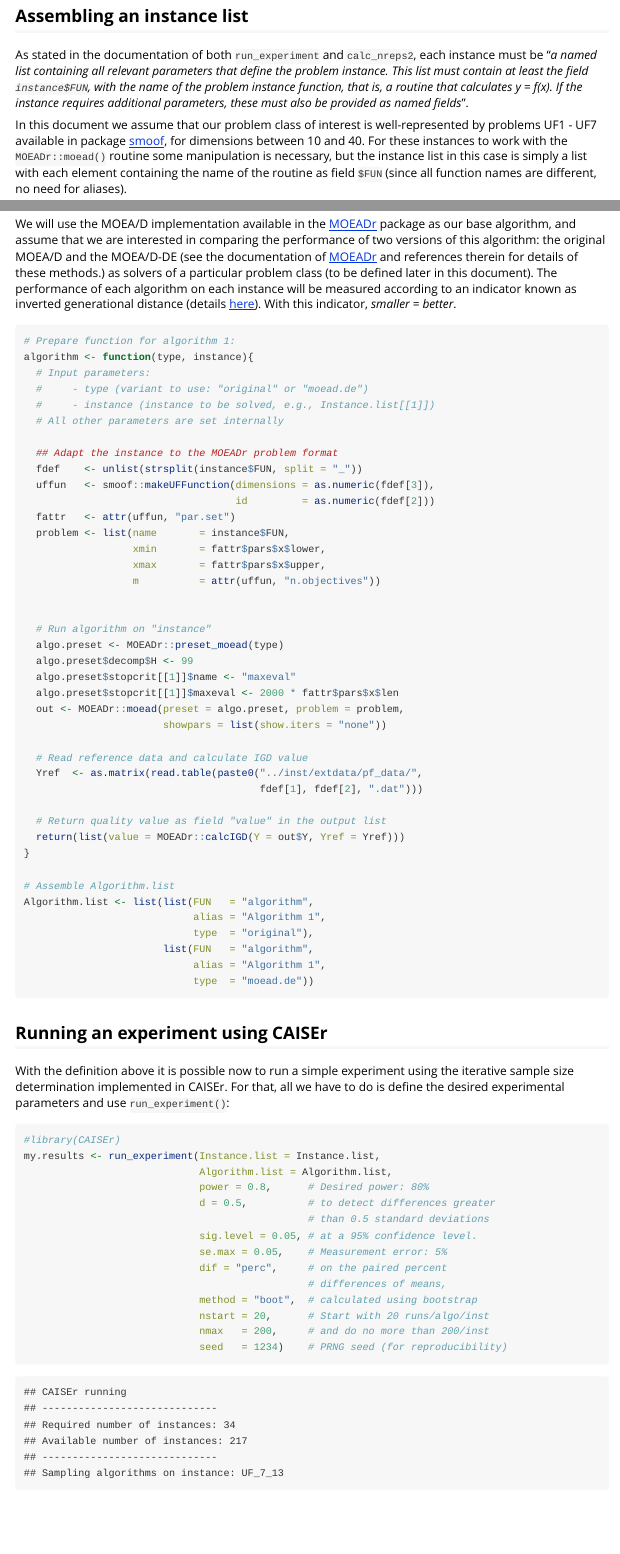
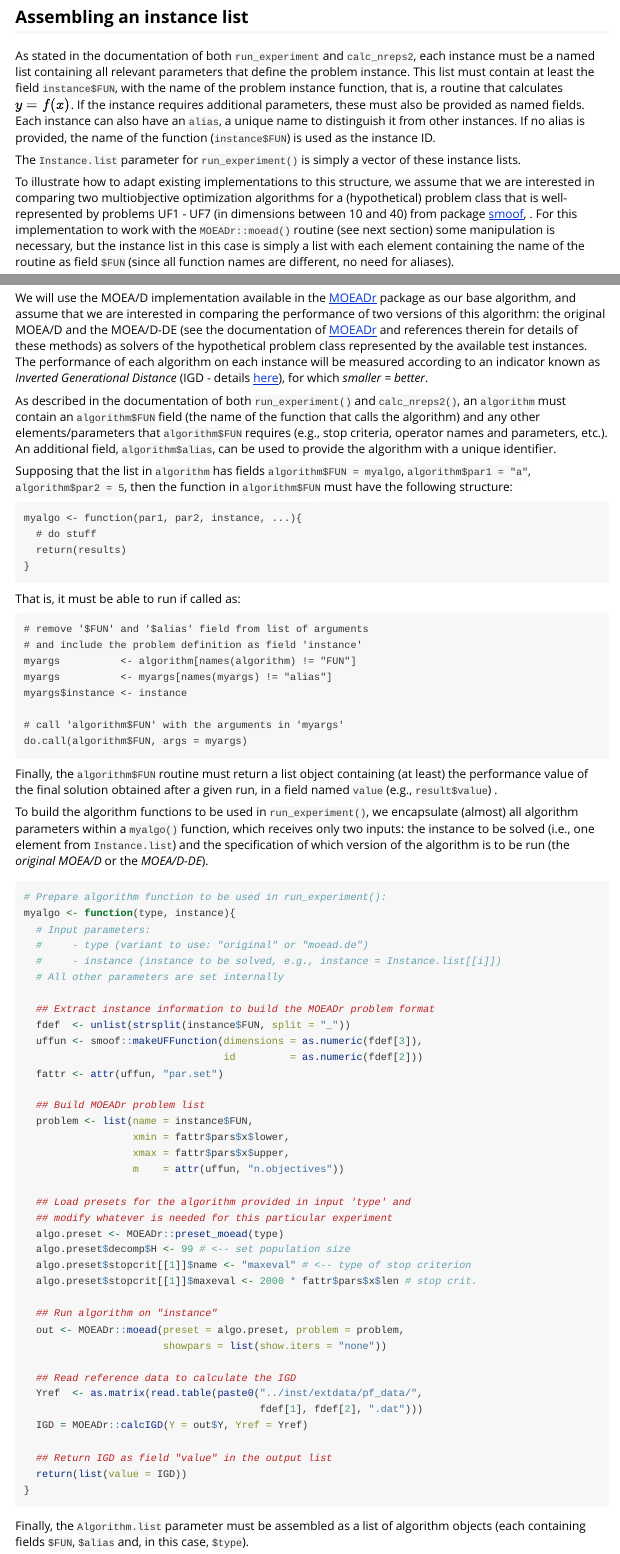
Before and after one commit to fcampelo/CAISEr, an R Markdown document (vignettes/Adapting_Algorithm_for_CAISEr.Rmd): the page in a window 1100 px wide, from 380 px down, and a second part further down, joined at a grey line. Rendered offline with R 4.5, knitr and Pandoc, with nearby package versions; some code elsewhere in the file could not run offline.

Commit message:
Updated vignette

````diff
--- a/vignettes/Adapting_Algorithm_for_CAISEr.Rmd
+++ b/vignettes/Adapting_Algorithm_for_CAISEr.Rmd
@@ -17,31 +17,37 @@ running an experiment using CAISEr. In this document, we cover:
 - Adaptation of existing algorithms
 - Some stuff you can do with the results
 
-A general description of the CAISE methodology is available in our paper^[F.
+A general description of the CAISE methodology is available in our paper.^[F.
 Campelo, F. Takahashi, "Sample size estimation for power and accuracy in the
 experimental comparison of  algorithms", under review.]
 
 ## Assembling an instance list
 As stated in the documentation of both `run_experiment` and `calc_nreps2`, each
-instance must be "_a named list containing all relevant parameters that
+instance must be a named list containing all relevant parameters that
 define the problem instance. This list must contain at least the field
 `instance$FUN`, with the name of the problem instance function, that is, a
-routine that calculates y = f(x). If the instance requires additional
-parameters, these must also be provided as named fields_".
+routine that calculates $y = f(x)$. If the instance requires additional
+parameters, these must also be provided as named fields. Each instance can
+also have an `alias`, a unique name to distinguish it from other instances. If
+no alias is provided, the name of the function (`instance$FUN`) is used as the
+instance ID.
 
-In this document we assume that our problem class of interest is
-well-represented by problems UF1 - UF7 available in package
-[smoof](https://CRAN.R-project.org/package=smoof), for dimensions between 10
-and 40. For these instances to work with the `MOEADr::moead()` routine some
+The `Instance.list` parameter for `run_experiment()` is simply a vector of these instance lists.
+
+To illustrate how to adapt existing implementations to this structure, we
+assume that we are interested in comparing two multiobjective optimization
+algorithms for a (hypothetical) problem class that is well-represented by
+problems UF1 - UF7 (in dimensions between 10 and 40) from package
+[smoof](https://CRAN.R-project.org/package=smoof), . For this implementation to work with the `MOEADr::moead()` routine (see next section) some
 manipulation is necessary, but the instance list in this case is simply a list
 with each element containing the name of the routine as field `$FUN` (since
 all function names are different, no need for aliases).
 
-```{r, cache=TRUE}
+```{r}
 suppressPackageStartupMessages(library(smoof))
 suppressPackageStartupMessages(library(MOEADr))
 
-### Build training instances and assemble instances list
+### Build function names (instances: UF1 - UF7, dimensions 10 - 40)
 fname   <- paste0("UF_", 1:7)
 dims    <- c(10:40)
 allfuns <- expand.grid(fname, dims, stringsAsFactors = FALSE)
@@ -62,52 +68,101 @@ for (i in 1:nrow(allfuns)){
 }
 ```
 
-## Adaptation of existing algorithms
+## Adaptation of an existing algorithm implementation
 We will use the MOEA/D implementation available in the [MOEADr](https://CRAN.R-project.org/package=MOEADr) package as our base
 algorithm, and assume that we are interested in comparing the performance of
 two versions of this algorithm: the original MOEA/D and the MOEA/D-DE (see the
 documentation of [MOEADr](https://CRAN.R-project.org/package=MOEADr) and
-references therein for details of these methods.) as solvers of a particular
-problem class (to be defined later in this document). The performance of each
-algorithm on each instance will be measured according to an indicator known as
-inverted generational distance (details
-[here](http://ieeexplore.ieee.org/document/1197687/)). With this indicator,
+references therein for details of these methods) as solvers of the hypothetical
+problem class represented by the available test instances. The performance of
+each algorithm on each instance will be measured according to an indicator
+known as _Inverted Generational Distance_ (IGD - details
+[here](http://ieeexplore.ieee.org/document/1197687/)), for which
 _smaller = better_.
 
-```{r, cache=TRUE}
-# Prepare function for algorithm 1:
-algorithm <- function(type, instance){
+As described in the documentation of both `run_experiment()` and
+`calc_nreps2()`, an `algorithm` must contain an `algorithm$FUN` field (the name
+of the function that calls the algorithm) and any other elements/parameters
+that `algorithm$FUN` requires (e.g., stop criteria, operator names and
+parameters, etc.). An additional field, `algorithm$alias`, can be used to
+provide the algorithm with a unique identifier.
+
+Supposing that the list in `algorithm` has fields `algorithm$FUN = myalgo`, `algorithm$par1 = "a"`, `algorithm$par2 = 5`, then the function in
+`algorithm$FUN` must have the following structure:
+
+```
+myalgo <- function(par1, par2, instance, ...){
+  # do stuff
+  return(results)
+}
+```
+
+That is, it must be able to run if called as:
+
+```
+# remove '$FUN' and '$alias' field from list of arguments
+# and include the problem definition as field 'instance'
+myargs          <- algorithm[names(algorithm) != "FUN"]
+myargs          <- myargs[names(myargs) != "alias"]
+myargs$instance <- instance
+
+# call 'algorithm$FUN' with the arguments in 'myargs'
+do.call(algorithm$FUN, args = myargs)
+```
+
+Finally, the `algorithm$FUN` routine must return a list object containing (at
+least) the performance value of the final solution obtained after a given
+run, in a field named `value` (e.g., `result$value`) .
+
+To build the algorithm functions to be used in `run_experiment()`, we
+encapsulate (almost) all algorithm parameters within a `myalgo()` function,
+which receives only two inputs: the instance to be solved (i.e., one element
+from `Instance.list`) and the specification of which version of the algorithm
+is to be run (the _original MOEA/D_ or the _MOEA/D-DE_).
+
+```{r}
+# Prepare algorithm function to be used in run_experiment():
+myalgo <- function(type, instance){
   # Input parameters:
   #     - type (variant to use: "original" or "moead.de")
-  #     - instance (instance to be solved, e.g., Instance.list[[1]])
+  #     - instance (instance to be solved, e.g., instance = Instance.list[[i]])
   # All other parameters are set internally
 
-  ## Adapt the instance to the MOEADr problem format
-  fdef    <- unlist(strsplit(instance$FUN, split = "_"))
-  uffun   <- smoof::makeUFFunction(dimensions = as.numeric(fdef[3]),
-                                   id         = as.numeric(fdef[2]))
-  fattr   <- attr(uffun, "par.set")
-  problem <- list(name       = instance$FUN,
-                  xmin       = fattr$pars$x$lower,
-                  xmax       = fattr$pars$x$upper,
-                  m          = attr(uffun, "n.objectives"))
+  ## Extract instance information to build the MOEADr problem format
+  fdef  <- unlist(strsplit(instance$FUN, split = "_"))
+  uffun <- smoof::makeUFFunction(dimensions = as.numeric(fdef[3]),
+                                 id         = as.numeric(fdef[2]))
+  fattr <- attr(uffun, "par.set")
 
+  ## Build MOEADr problem list
+  problem <- list(name = instance$FUN,
+                  xmin = fattr$pars$x$lower,
+                  xmax = fattr$pars$x$upper,
+                  m    = attr(uffun, "n.objectives"))
 
-  # Run algorithm on "instance"
+  ## Load presets for the algorithm provided in input 'type' and
+  ## modify whatever is needed for this particular experiment
   algo.preset <- MOEADr::preset_moead(type)
-  algo.preset$decomp$H <- 99
-  algo.preset$stopcrit[[1]]$name <- "maxeval"
-  algo.preset$stopcrit[[1]]$maxeval <- 2000 * fattr$pars$x$len
+  algo.preset$decomp$H <- 99 # <-- set population size
+  algo.preset$stopcrit[[1]]$name <- "maxeval" # <-- type of stop criterion
+  algo.preset$stopcrit[[1]]$maxeval <- 2000 * fattr$pars$x$len # stop crit.
+
+  ## Run algorithm on "instance"
   out <- MOEADr::moead(preset = algo.preset, problem = problem,
                        showpars = list(show.iters = "none"))
 
-  # Read reference data and calculate IGD value
+  ## Read reference data to calculate the IGD
   Yref  <- as.matrix(read.table(paste0("../inst/extdata/pf_data/",
                                        fdef[1], fdef[2], ".dat")))
+  IGD = MOEADr::calcIGD(Y = out$Y, Yref = Yref)
 
-  # Return quality value as field "value" in the output list
-  return(list(value = MOEADr::calcIGD(Y = out$Y, Yref = Yref)))
+  ## Return IGD as field "value" in the output list
+  return(list(value = IGD))
 }
+```
 
-# Assemble Algorithm.list
-Algorithm.list <- list(list(FUN   = "algorithm",
+Finally, the `Algorithm.list` parameter must be assembled as a list of
+algorithm objects (each containing fields `$FUN`, `$alias` and, in
+this case, `$type`).
+
+```{r}
@@ -114,18 +172,18 @@ Algorithm.list <- list(list(FUN   = "algorithm",
                             alias = "Algorithm 1",
                             type  = "original"),
-                       list(FUN   = "algorithm",
-                            alias = "Algorithm 1",
+                       list(FUN   = "myalgo",
+                            alias = "Algorithm 2",
                             type  = "moead.de"))
 ```
 
 ## Running an experiment using CAISEr
 
-With the definition above it is possible now to run a simple experiment
+With the definitions above it is possible now to run an experiment
 using the iterative sample size determination implemented in CAISEr. For
 that, all we have to do is define the desired experimental parameters and
 use `run_experiment()`:
 
-```{r, cache=TRUE}
+```{r, cache=TRUE, eval=TRUE}
 #library(CAISEr)
 my.results <- run_experiment(Instance.list = Instance.list,
                              Algorithm.list = Algorithm.list,
@@ -136,6 +194,3 @@ my.results <- run_experiment(Instance.list = Instance.list,
                              se.max = 0.05,    # Measurement error: 5%
                              dif = "perc",     # on the paired percent
                                                # differences of means,
-                             method = "boot",  # calculated using bootstrap
-                             nstart = 20,      # Start with 20 runs/algo/inst
-                             nmax   = 200,     # and do no more than 200/inst
````
Also changed, not shown: R/run_experiment.R (+3 -3 lines), vignettes/Adapting_Algorithm_for_CAISEr_files/figure-html/unnamed-chunk-5-1.png (added), vignettes/Adapting_Algorithm_for_CAISEr_files/figure-html/unnamed-chunk-6-1.png (added), vignettes/Adapting_Algorithm_for_CAISEr.Rmd (68 more changed lines), 35 other files.
